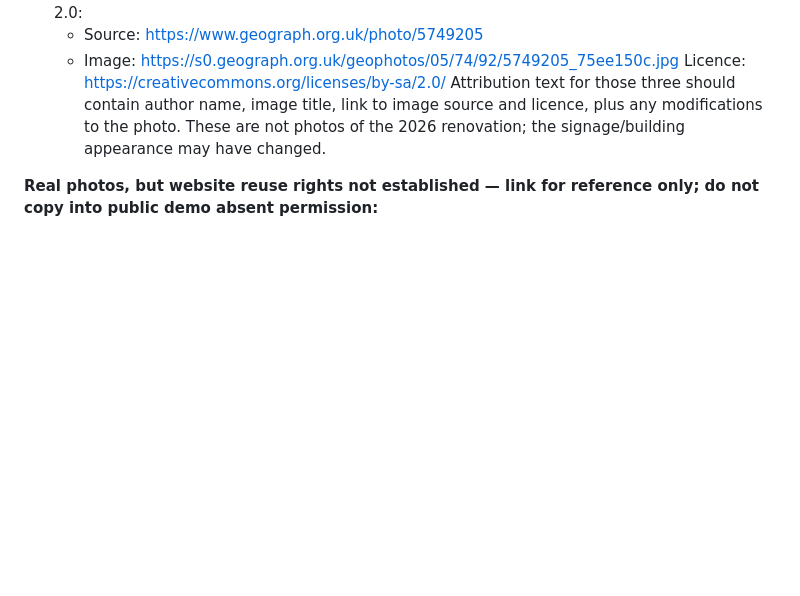
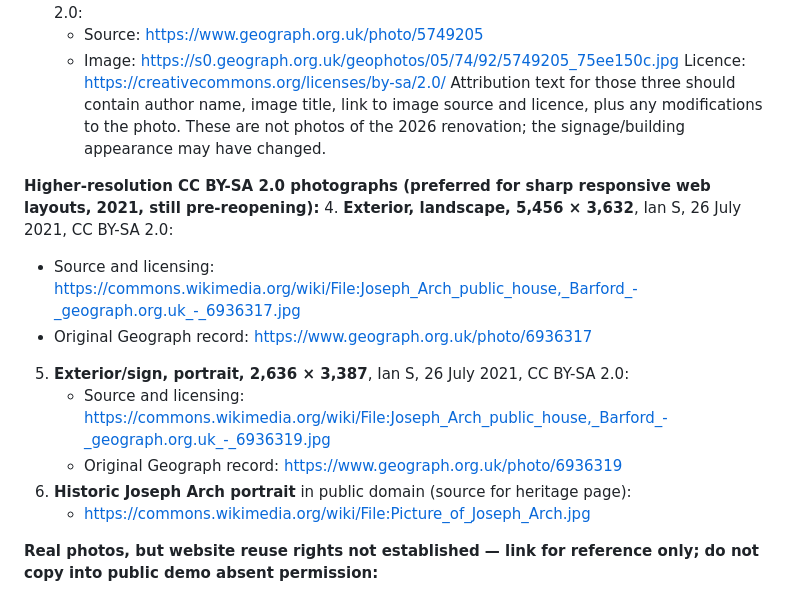
Before and after one commit to ChipButt/HospoLP, a Markdown page: docs/joseph-arch-barford-research.md, the part around the change. Drawn GitHub-style; blank space fills up the shorter version.

Commit message:
Add high-resolution licensed Joseph Arch imagery to demo research

```diff
--- a/docs/joseph-arch-barford-research.md
+++ b/docs/joseph-arch-barford-research.md
@@ -68,6 +68,16 @@ https://www.warwickshireworld.com/news/people/barford-pub-invites-community-to-p
 Licence: https://creativecommons.org/licenses/by-sa/2.0/
 Attribution text for those three should contain author name, image title, link to image source and licence, plus any modifications to the photo. These are not photos of the 2026 renovation; the signage/building appearance may have changed.
 
+**Higher-resolution CC BY-SA 2.0 photographs (preferred for sharp responsive web layouts, 2021, still pre-reopening):**
+4. **Exterior, landscape, 5,456 × 3,632**, Ian S, 26 July 2021, CC BY-SA 2.0:
+   - Source and licensing: https://commons.wikimedia.org/wiki/File:Joseph_Arch_public_house,_Barford_-_geograph.org.uk_-_6936317.jpg
+   - Original Geograph record: https://www.geograph.org.uk/photo/6936317
+5. **Exterior/sign, portrait, 2,636 × 3,387**, Ian S, 26 July 2021, CC BY-SA 2.0:
+   - Source and licensing: https://commons.wikimedia.org/wiki/File:Joseph_Arch_public_house,_Barford_-_geograph.org.uk_-_6936319.jpg
+   - Original Geograph record: https://www.geograph.org.uk/photo/6936319
+6. **Historic Joseph Arch portrait** in public domain (source for heritage page):
+   - https://commons.wikimedia.org/wiki/File:Picture_of_Joseph_Arch.jpg
+
 **Real photos, but website reuse rights not established — link for reference only; do not copy into public demo absent permission:**
 - **Warwick Courier / Warwickshire World**, 31 March 2026, current family/team, current interior, patio and exterior:
   https://www.warwickshireworld.com/news/people/meet-the-family-breathing-life-back-into-a-barford-pub-thats-been-closed-for-nearly-a-year-6530807
```
